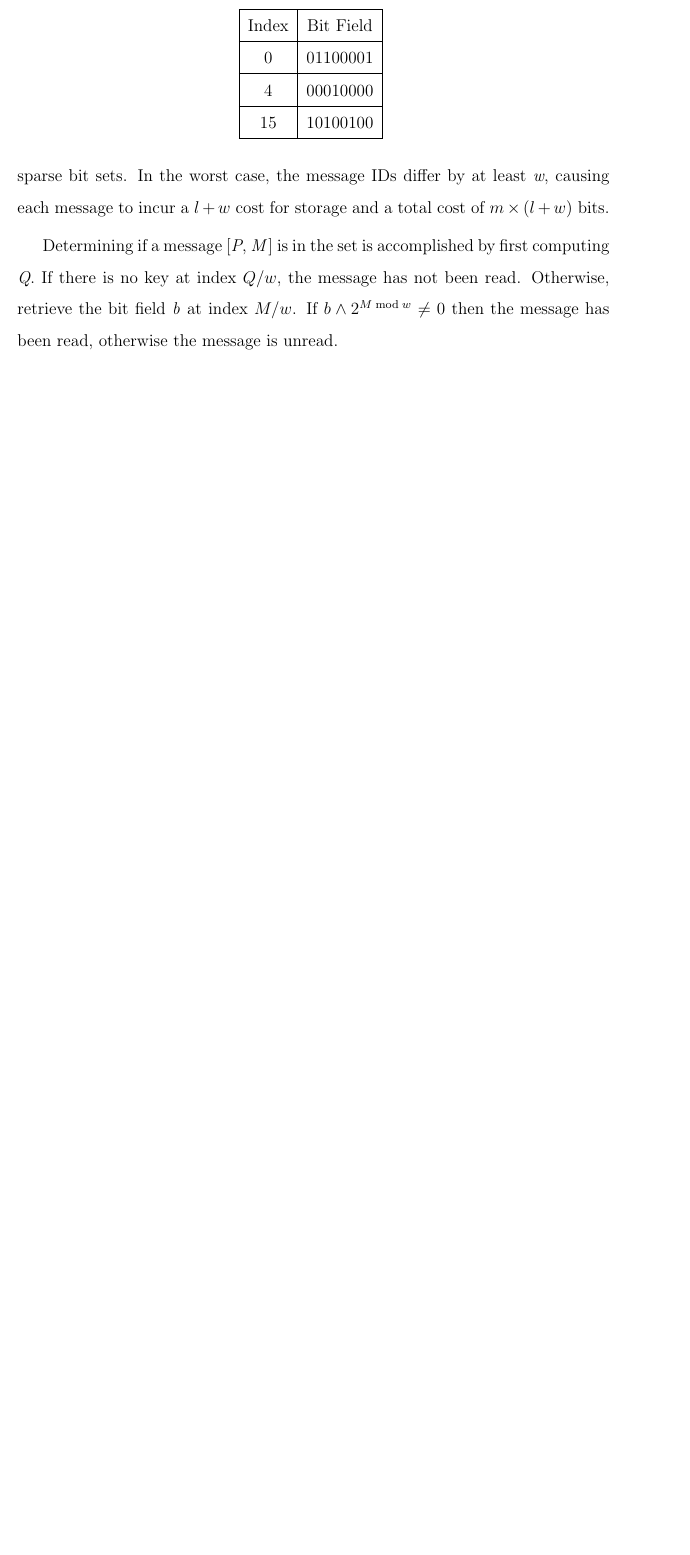
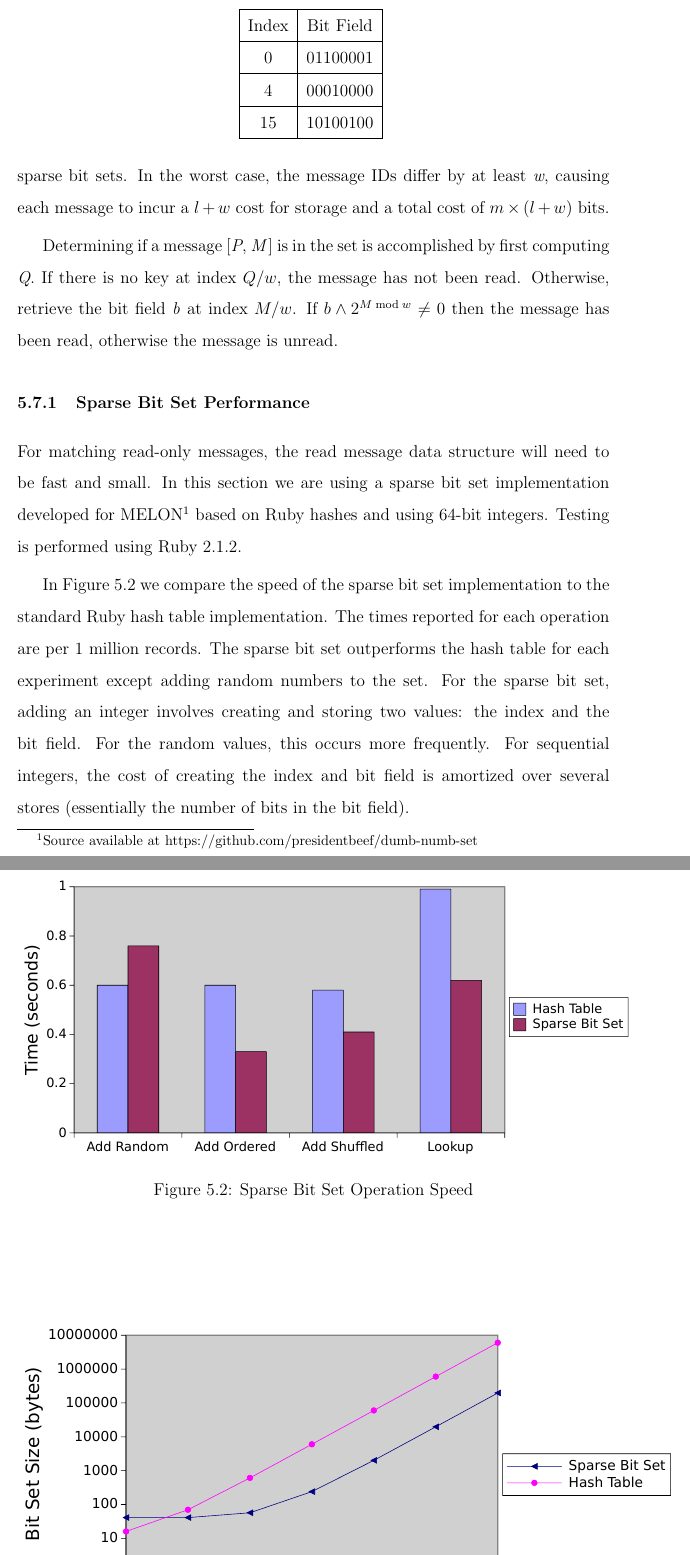
Before and after one commit to presidentbeef/papers, a LaTeX thesis (thesis/thesis.tex, which reads thesis/melon_implementation.tex): part of page 101 of 146 before the commit and two parts of pages 101 and 102 of 148 after it, the two joined at a grey line, cut so that both start at the same text, the shorter picture padded with empty space. Compiled offline with pdfLaTeX.

Commit message:
Sparse bit set data

```diff
--- a/thesis/melon_implementation.tex
+++ b/thesis/melon_implementation.tex
@@ -85,3 +85,15 @@ Consecutive messages (from any starting value) are the best-case scenario for sp
 
 Determining if a message [\textit{P}, \textit{M}] is in the set is accomplished by first computing \textit{Q}. If there is no key at index $Q/w$, the message has not been read. Otherwise, retrieve the bit field \textit{b} at index $M / w$. If $b \wedge 2^{M \bmod w} \neq 0$ then the message has been read, otherwise the message is unread.
 
+\subsection{Sparse Bit Set Performance}
+
+For matching read-only messages, the read message data structure will need to be fast and small. In this section we are using a sparse bit set implementation developed for MELON\footnote{Source available at https://github.com/presidentbeef/dumb-numb-set} based on Ruby hashes and using 64-bit integers. Testing is performed using Ruby 2.1.2.
+
+\begin{figure}
+\centering
+\includegraphics[scale = 0.75]{figures/bitset-speed.pdf}
+\caption{Sparse Bit Set Operation Speed}
+\label{fig:bitsetspeed}
+\end{figure}
+
+In Figure \ref{fig:bitsetspeed} we compare the speed of the sparse bit set implementation to the standard Ruby hash table implementation. The times reported for each operation are per 1 million records. The sparse bit set outperforms the hash table for each experiment except adding random numbers to the set. For the sparse bit set, adding an integer involves creating and storing two values: the index and the bit field. For the random values, this occurs more frequently. For sequential integers, the cost of creating the index and bit field is amortized over several stores (essentially the number of bits in the bit field).
```
Also changed, not shown: thesis/figures/bitset-size.pdf (added), thesis/figures/bitset-speed.pdf (added), thesis/melon_implementation.tex (14 more changed lines), 1 other file.
